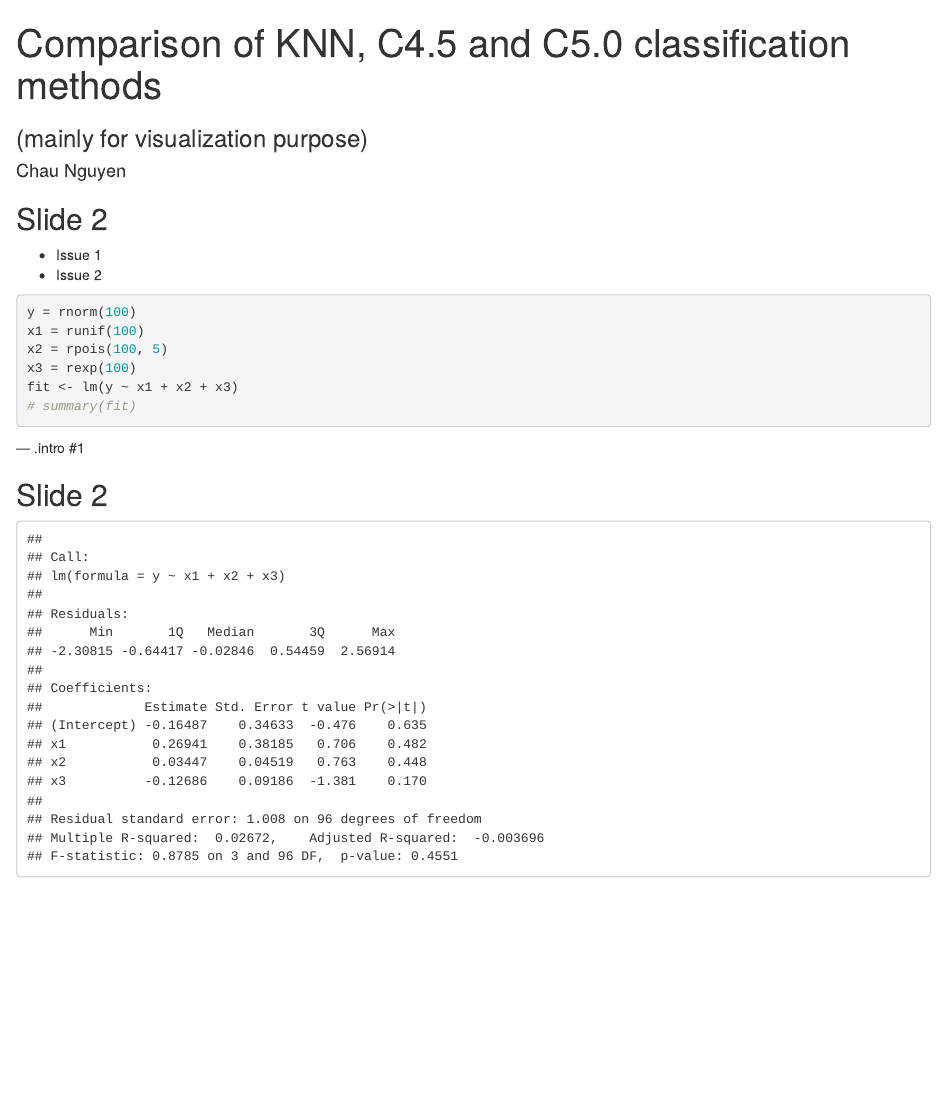
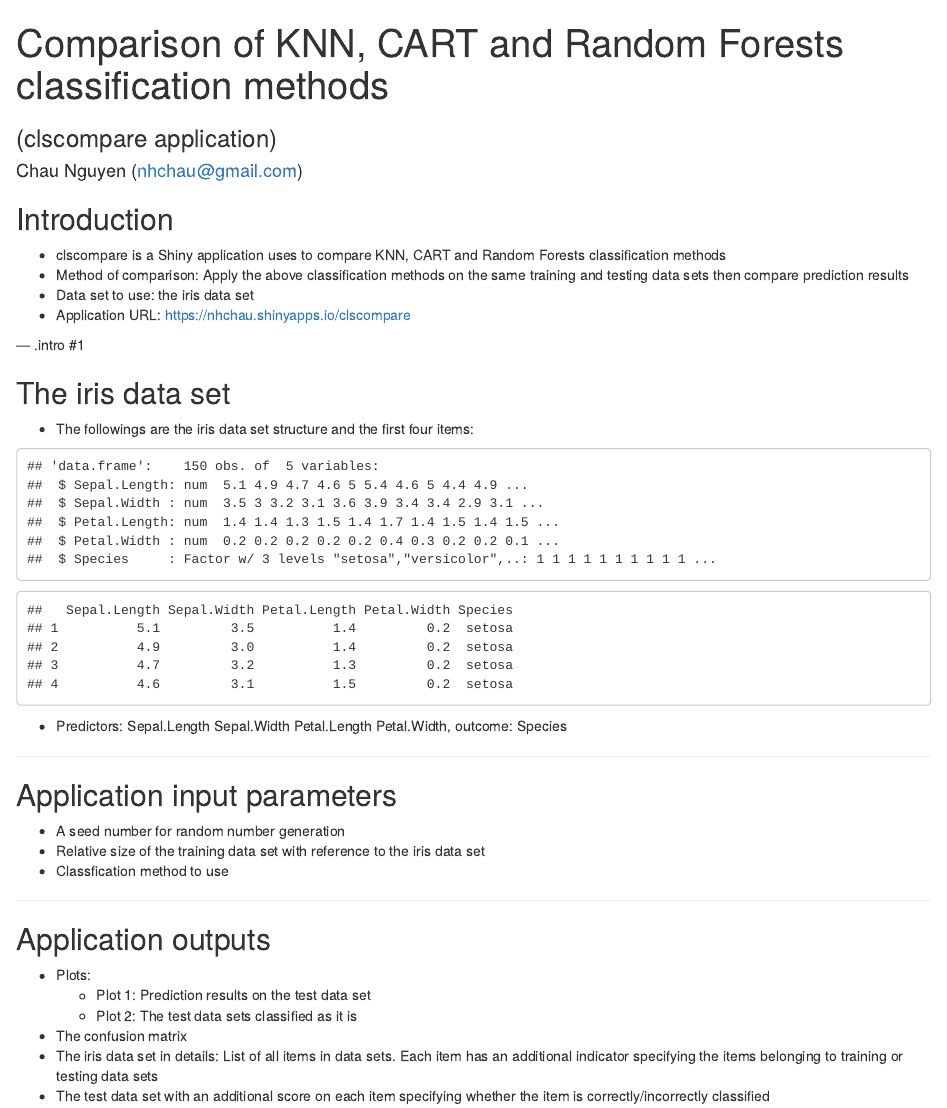
Before and after one commit to nhchauvnu/clscompare, an R Markdown document (slides/index.Rmd): the page in a window 1100 px wide, from its top. Rendered offline with R 4.5, knitr and Pandoc, with nearby package versions; code that draws random numbers runs with fixed seeds of ours.

Commit message:
Finish the devdataprod course project.

````diff
--- a/slides/index.Rmd
+++ b/slides/index.Rmd
@@ -1,7 +1,7 @@
 ---
-title       : Comparison of KNN, C4.5 and C5.0 classification methods
-subtitle    : (mainly for visualization purpose)
-author      : Chau Nguyen
+title       : Comparison of KNN, CART and Random Forests classification methods
+subtitle    : (clscompare application)
+author      : Chau Nguyen (nhchau@gmail.com)
 job         : UET, VNU
 framework   : io2012        # {io2012, html5slides, shower, dzslides, ...}
 highlighter : highlight.js  # {highlight.js, prettify, highlight}
@@ -14,23 +14,40 @@ url         :
     assets: ../assets
 ---
 
-## Slide 2
-- Issue 1
-- Issue 2
-```{r, echo=TRUE}
-y = rnorm(100)
-x1 = runif(100)
-x2 = rpois(100, 5)
-x3 = rexp(100)
-fit <- lm(y ~ x1 + x2 + x3)
-# summary(fit)
-```
+## Introduction
+- clscompare is a Shiny application uses to compare KNN, CART and Random Forests classification methods
+- Method of comparison: Apply the above classification methods on the same training and testing data sets
+then compare prediction results
+- Data set to use: the iris data set
+- Application URL: https://nhchau.shinyapps.io/clscompare
 
 --- .intro #1
 
-## Slide 2
-```{r, echo=FALSE}
-summary(fit)
+## The iris data set
+- The followings are the iris data set structure and the first four items:
+```{r,echo=F}
+str(iris)
+head(iris, 4)
 ```
+- Predictors: Sepal.Length Sepal.Width Petal.Length Petal.Width, outcome: Species
 
 ---
+
+## Application input parameters
+- A seed number for random number generation
+- Relative size of the training data set with reference to the iris data set
+- Classfication method to use
+
+---
+
+## Application outputs
+- Plots:
+  + Plot 1: Prediction results on the test data set
+  + Plot 2: The test data sets classified as it is
+- The confusion matrix
+- The iris data set in details: List of all items in data sets. Each item
+has an additional indicator specifying the items belonging to training or testing data sets
+- The test data set with an additional score on each item specifying whether the item
+is correctly/incorrectly classified
+
+---
````
Also changed, not shown: slides/index.html, slides/index.md, slides/rstdpres-figure/unnamed-chunk-3-1.png, 4 other files.
